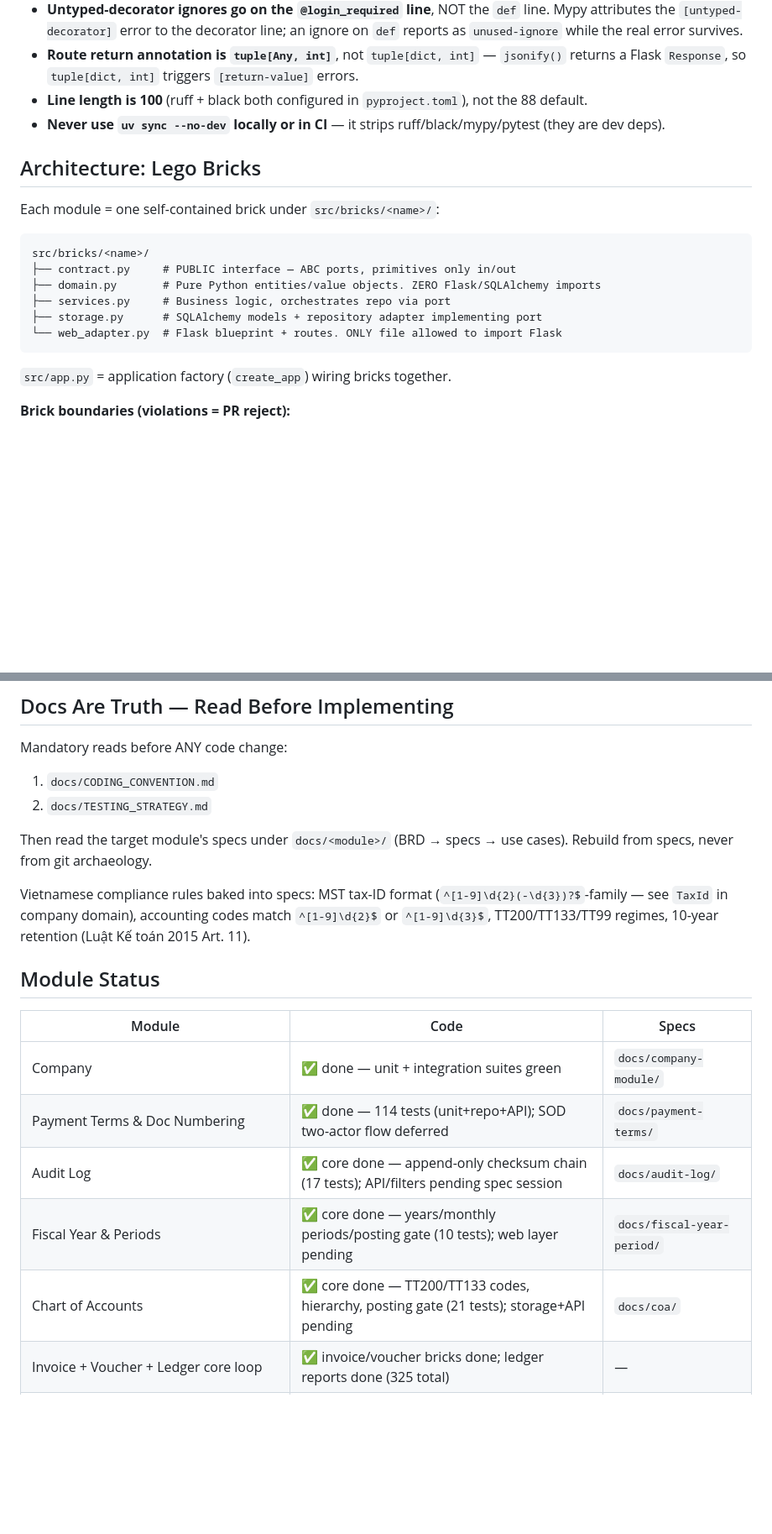
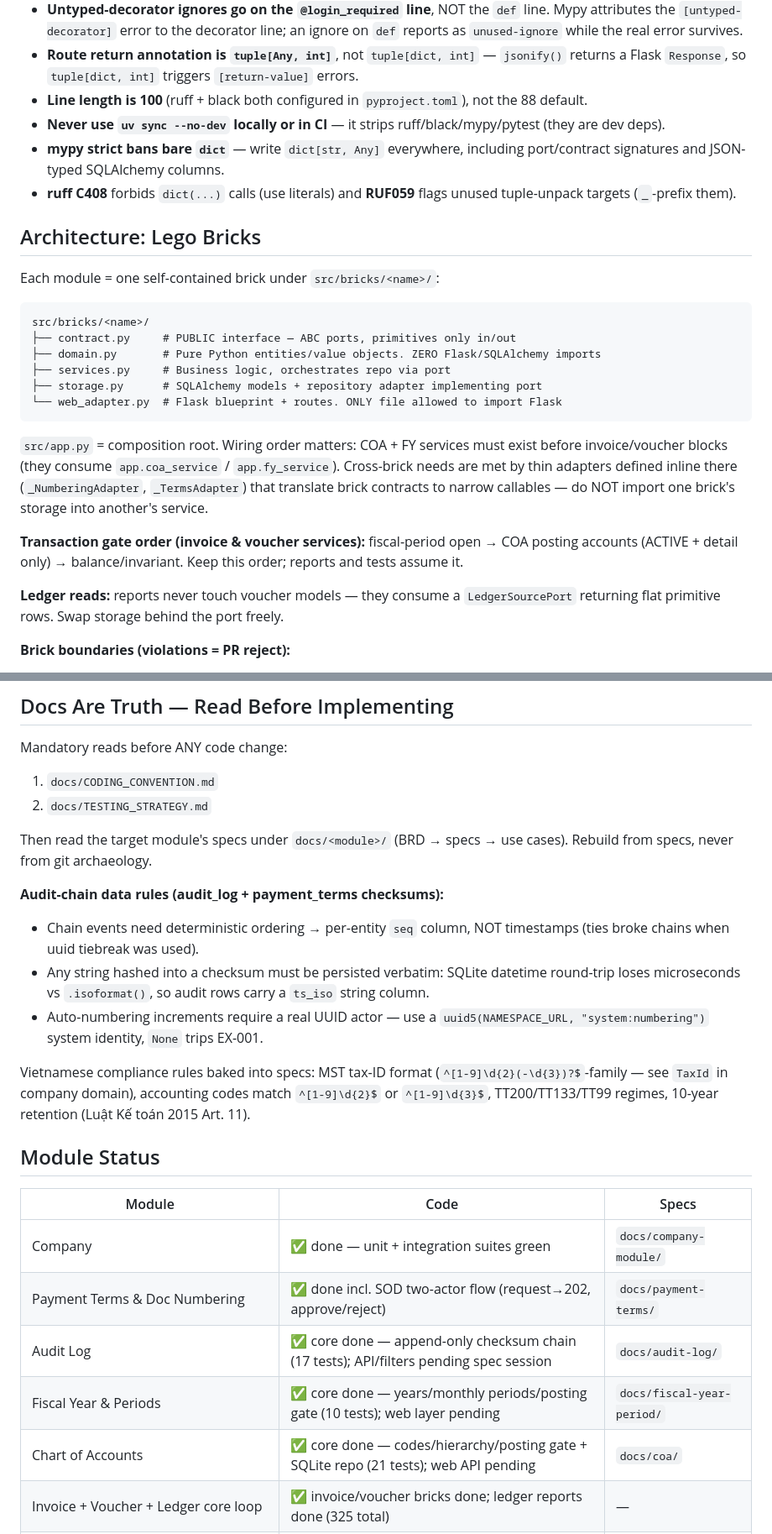
Before and after one commit to tonvqsharing/sme_acct, a Markdown page: AGENTS.md, 2 parts joined by grey strips. Shown at 84% size. Drawn GitHub-style; blank space fills up the shorter version.

Commit message:
docs: AGENTS.md — reconcile with invoice/voucher/ledger session
- Fix stale module status: SOD flow shipped; COA storage done (web pending)
- Add hard-won gotchas verified this session:
  * mypy strict bans bare dict -> dict[str, Any] incl. contracts
  * ruff C408 (no dict() calls) + RUF059 unused unpack targets
  * shared integration fixtures live in conftest.py; importing fixture
    functions across test modules shadows pytest params (F811)
- Document composition-root wiring order (COA+FY before invoice/voucher,
  inline adapters over contracts) and transaction gate order
  period -> posting accounts -> balance
- Document ledger LedgerSourcePort read seam and audit-chain data rules
  (per-entity seq column, persisted ts_iso, uuid5 system actor)

````diff
--- a/AGENTS.md
+++ b/AGENTS.md
@@ -24,6 +24,8 @@ uv run python -c "from src.app import create_app; create_app().run(port=5000)"
 - **Route return annotation is `tuple[Any, int]`**, not `tuple[dict, int]` — `jsonify()` returns a Flask `Response`, so `tuple[dict, int]` triggers `[return-value]` errors.
 - **Line length is 100** (ruff + black both configured in `pyproject.toml`), not the 88 default.
 - **Never use `uv sync --no-dev` locally or in CI** — it strips ruff/black/mypy/pytest (they are dev deps).
+- **mypy strict bans bare `dict`** — write `dict[str, Any]` everywhere, including port/contract signatures and JSON-typed SQLAlchemy columns.
+- **ruff C408** forbids `dict(...)` calls (use literals) and **RUF059** flags unused tuple-unpack targets (`_`-prefix them).
 
 ## Architecture: Lego Bricks
 
@@ -38,7 +40,11 @@ src/bricks/<name>/
 └── web_adapter.py  # Flask blueprint + routes. ONLY file allowed to import Flask
 ```
 
-`src/app.py` = application factory (`create_app`) wiring bricks together.
+`src/app.py` = composition root. Wiring order matters: COA + FY services must exist before invoice/voucher blocks (they consume `app.coa_service` / `app.fy_service`). Cross-brick needs are met by thin adapters defined inline there (`_NumberingAdapter`, `_TermsAdapter`) that translate brick contracts to narrow callables — do NOT import one brick's storage into another's service.
+
+**Transaction gate order (invoice & voucher services):** fiscal-period open → COA posting accounts (ACTIVE + detail only) → balance/invariant. Keep this order; reports and tests assume it.
+
+**Ledger reads:** reports never touch voucher models — they consume a `LedgerSourcePort` returning flat primitive rows. Swap storage behind the port freely.
 
 **Brick boundaries (violations = PR reject):**
 - No cross-brick SQLAlchemy joins. Cross-brick calls go through the target's `contract.py`, passing primitives (`str`, `int`, `Decimal`, `UUID`, `dict`) only.
@@ -76,6 +83,11 @@ Mandatory reads before ANY code change:
 
 Then read the target module's specs under `docs/<module>/` (BRD → specs → use cases). Rebuild from specs, never from git archaeology.
 
+**Audit-chain data rules (audit_log + payment_terms checksums):**
+- Chain events need deterministic ordering → per-entity `seq` column, NOT timestamps (ties broke chains when uuid tiebreak was used).
+- Any string hashed into a checksum must be persisted verbatim: SQLite datetime round-trip loses microseconds vs `.isoformat()`, so audit rows carry a `ts_iso` string column.
+- Auto-numbering increments require a real UUID actor — use a `uuid5(NAMESPACE_URL, "system:numbering")` system identity, `None` trips EX-001.
+
 Vietnamese compliance rules baked into specs: MST tax-ID format (`^[1-9]\d{2}(-\d{3})?$`-family — see `TaxId` in company domain), accounting codes match `^[1-9]\d{2}$` or `^[1-9]\d{3}$`, TT200/TT133/TT99 regimes, 10-year retention (Luật Kế toán 2015 Art. 11).
 
 ## Module Status
@@ -83,10 +95,10 @@ Vietnamese compliance rules baked into specs: MST tax-ID format (`^[1-9]\d{2}(-\
 | Module | Code | Specs |
 |---|---|---|
 | Company | ✅ done — unit + integration suites green | `docs/company-module/` |
-| Payment Terms & Doc Numbering | ✅ done — 114 tests (unit+repo+API); SOD two-actor flow deferred | `docs/payment-terms/` |
+| Payment Terms & Doc Numbering | ✅ done incl. SOD two-actor flow (request→202, approve/reject) | `docs/payment-terms/` |
 | Audit Log | ✅ core done — append-only checksum chain (17 tests); API/filters pending spec session | `docs/audit-log/` |
 | Fiscal Year & Periods | ✅ core done — years/monthly periods/posting gate (10 tests); web layer pending | `docs/fiscal-year-period/` |
-| Chart of Accounts | ✅ core done — TT200/TT133 codes, hierarchy, posting gate (21 tests); storage+API pending | `docs/coa/` |
+| Chart of Accounts | ✅ core done — codes/hierarchy/posting gate + SQLite repo (21 tests); web API pending | `docs/coa/` |
 | Invoice + Voucher + Ledger core loop | ✅ invoice/voucher bricks done; ledger reports done (325 total) | — |
 | System Settings, Cost Centers, Currencies, Tax Engine, Bank/Cash, Multi-company | pending | `docs/<module>/` |
 
````
Also changed, not shown: other parts of AGENTS.md (+1 -0 lines).
